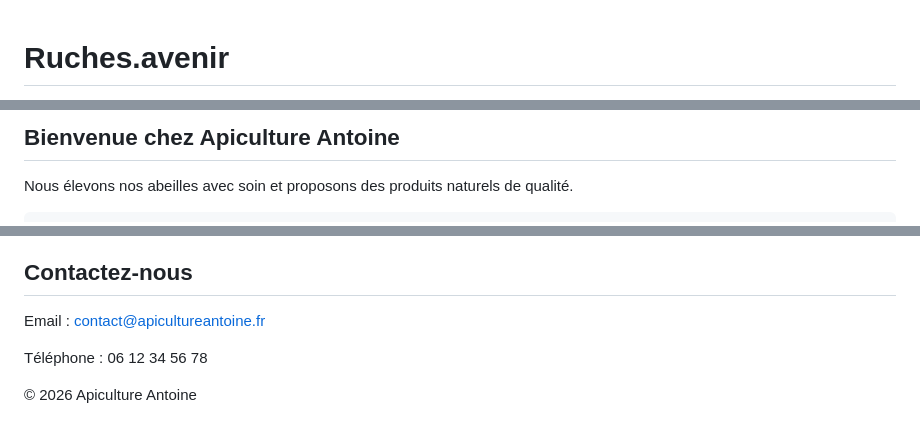
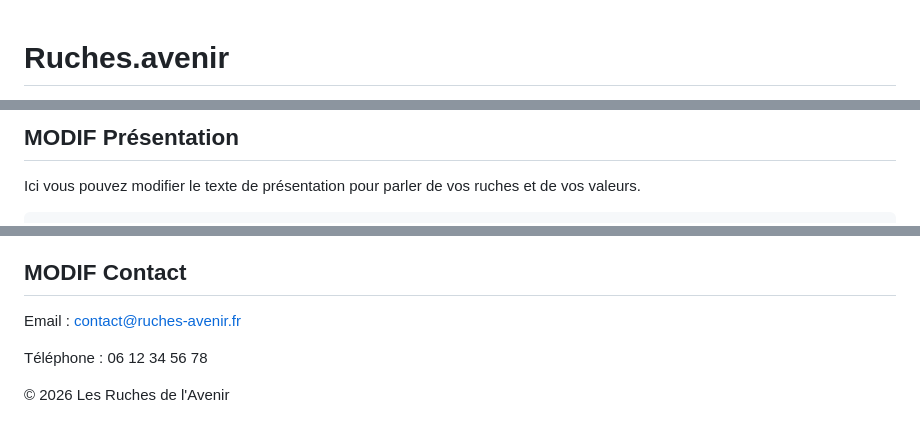
Before and after one commit to ruchesavenir-afk/Ruches.avenir, a Markdown page: README.md, 3 parts joined by grey strips. GitHub-like rendering.

```diff
--- a/README.md
+++ b/README.md
@@ -4,7 +4,7 @@
 <head>
   <meta charset="UTF-8">
   <meta name="viewport" content="width=device-width, initial-scale=1.0">
-  <title>Apiculture Antoine</title>
+  <title>Les Ruches de l'Avenir</title>
   <link rel="stylesheet" href="style.css">
 </head>
 <body>
@@ -29,5 +26,5 @@
     <section class="presentation">
-      <h2>Bienvenue chez Apiculture Antoine</h2>
-      <p>Nous élevons nos abeilles avec soin et proposons des produits naturels de qualité.</p>
+      <h2>MODIF Présentation</h2>
+      <p>Ici vous pouvez modifier le texte de présentation pour parler de vos ruches et de vos valeurs.</p>
     </section>
 
@@ -258,13 +192,13 @@ fetch('actualites.json')
   </header>
 
   <main>
-    <h2>Contactez-nous</h2>
-    <p>Email : <a href="mailto:contact@apicultureantoine.fr">contact@apicultureantoine.fr</a></p>
+    <h2>MODIF Contact</h2>
+    <p>Email : <a href="mailto:contact@ruches-avenir.fr">contact@ruches-avenir.fr</a></p>
     <p>Téléphone : 06 12 34 56 78</p>
   </main>
 
   <footer>
-    <p>&copy; 2026 Apiculture Antoine</p>
+    <p>&copy; 2026 Les Ruches de l'Avenir</p>
   </footer>
 </body>
 </html>
```
Also changed, not shown: other parts of README.md (+44 -110 lines).
